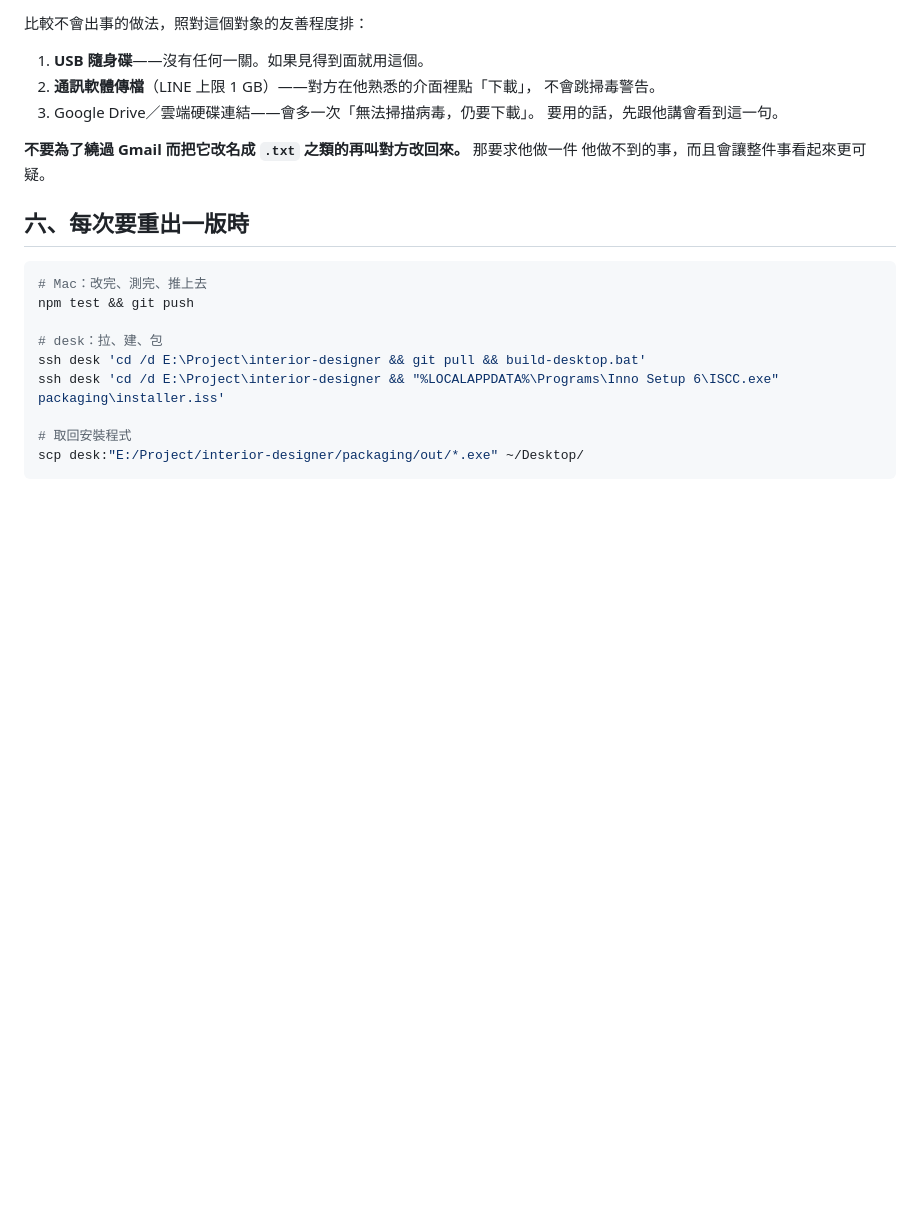
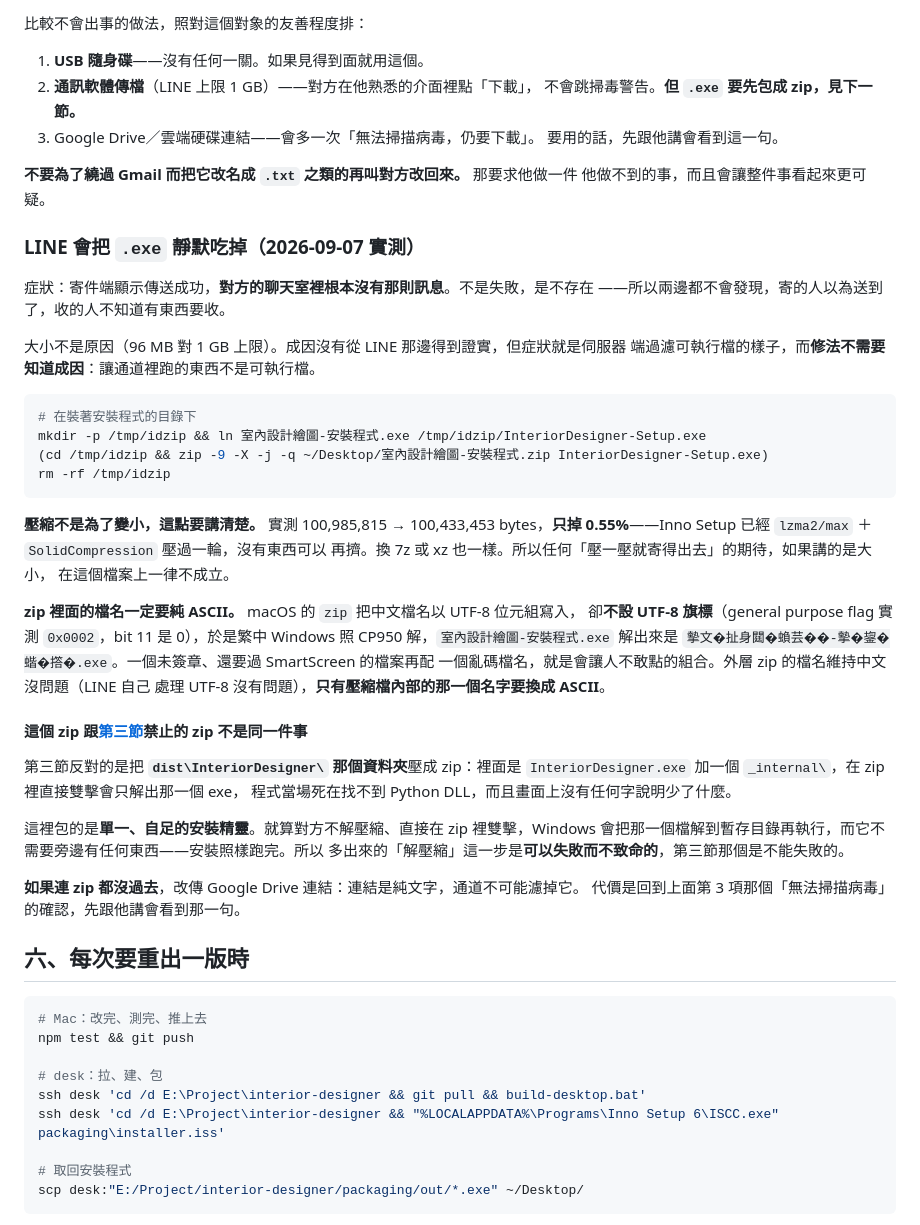
Before and after one commit to bruuucechang/interiordesign, a Markdown page: docs/handoff-windows.md, the part around the change. Drawn GitHub-style; blank space fills up the shorter version.

Commit message:
交付：LINE 會把 exe 靜默吃掉，改包一層 zip
寄件端顯示傳送成功、對方聊天室裡連訊息都沒有。大小不是原因（96 MB 對
1 GB 上限），症狀是伺服器端過濾可執行檔的樣子。

同時把「壓縮」這件事的期待講死：實測 100,985,815 → 100,433,453，只掉
0.55%，因為 Inno Setup 已經 lzma2/max + solid 壓過一輪。包 zip 是為了
讓通道裡跑的東西不是 exe，不是為了變小。

zip 內部的檔名要純 ASCII：macOS 的 zip 寫 UTF-8 位元組卻不設 UTF-8
旗標（實測 flag 0x0002），繁中 Windows 照 CP950 解出來是亂碼。

並註明這個 zip 為什麼不違反第三節：那裡禁的是壓整個 dist 資料夾
（exe + _internal\），在 zip 裡雙擊必死；這裡是單一自足的安裝精靈，
就算不解壓縮直接雙擊也裝得起來。

Co-Authored-By: Claude Opus 5 (1M context) <noreply@anthropic.com>

````diff
--- a/docs/handoff-windows.md
+++ b/docs/handoff-windows.md
@@ -196,12 +196,52 @@ Windows 信任的簽章，以及那張簽章累積了多少「聲譽」。沒有
 
 1. **USB 隨身碟**——沒有任何一關。如果見得到面就用這個。
 2. **通訊軟體傳檔**（LINE 上限 1 GB）——對方在他熟悉的介面裡點「下載」，
-   不會跳掃毒警告。
+   不會跳掃毒警告。**但 `.exe` 要先包成 zip，見下一節。**
 3. Google Drive／雲端硬碟連結——會多一次「無法掃描病毒，仍要下載」。
    要用的話，先跟他講會看到這一句。
 
 **不要為了繞過 Gmail 而把它改名成 `.txt` 之類的再叫對方改回來。** 那要求他做一件
 他做不到的事，而且會讓整件事看起來更可疑。
+
+### LINE 會把 `.exe` 靜默吃掉（2026-09-07 實測）
+
+症狀：寄件端顯示傳送成功，**對方的聊天室裡根本沒有那則訊息**。不是失敗，是不存在
+——所以兩邊都不會發現，寄的人以為送到了，收的人不知道有東西要收。
+
+大小不是原因（96 MB 對 1 GB 上限）。成因沒有從 LINE 那邊得到證實，但症狀就是伺服器
+端過濾可執行檔的樣子，而**修法不需要知道成因**：讓通道裡跑的東西不是可執行檔。
+
+```bash
+# 在裝著安裝程式的目錄下
+mkdir -p /tmp/idzip && ln 室內設計繪圖-安裝程式.exe /tmp/idzip/InteriorDesigner-Setup.exe
+(cd /tmp/idzip && zip -9 -X -j -q ~/Desktop/室內設計繪圖-安裝程式.zip InteriorDesigner-Setup.exe)
+rm -rf /tmp/idzip
+```
+
+**壓縮不是為了變小，這點要講清楚。** 實測 100,985,815 → 100,433,453 bytes，**只掉
+0.55%**——Inno Setup 已經 `lzma2/max` ＋ `SolidCompression` 壓過一輪，沒有東西可以
+再擠。換 7z 或 xz 也一樣。所以任何「壓一壓就寄得出去」的期待，如果講的是大小，
+在這個檔案上一律不成立。
+
+**zip 裡面的檔名一定要純 ASCII。** macOS 的 `zip` 把中文檔名以 UTF-8 位元組寫入，
+卻**不設 UTF-8 旗標**（general purpose flag 實測 `0x0002`，bit 11 是 0），於是繁中
+Windows 照 CP950 解，`室內設計繪圖-安裝程式.exe` 解出來是
+`摰文�扯身閮�蝜芸��-摰�鋆�蝔�撘�.exe`。一個未簽章、還要過 SmartScreen 的檔案再配
+一個亂碼檔名，就是會讓人不敢點的組合。外層 zip 的檔名維持中文沒問題（LINE 自己
+處理 UTF-8 沒有問題），**只有壓縮檔內部的那一個名字要換成 ASCII**。
+
+#### 這個 zip 跟[第三節](#三交付安裝精靈不要發-zip)禁止的 zip 不是同一件事
+
+第三節反對的是把 **`dist\InteriorDesigner\` 那個資料夾**壓成 zip：裡面是
+`InteriorDesigner.exe` 加一個 `_internal\`，在 zip 裡直接雙擊會只解出那一個 exe，
+程式當場死在找不到 Python DLL，而且畫面上沒有任何字說明少了什麼。
+
+這裡包的是**單一、自足的安裝精靈**。就算對方不解壓縮、直接在 zip 裡雙擊，Windows
+會把那一個檔解到暫存目錄再執行，而它不需要旁邊有任何東西——安裝照樣跑完。所以
+多出來的「解壓縮」這一步是**可以失敗而不致命的**，第三節那個是不能失敗的。
+
+**如果連 zip 都沒過去**，改傳 Google Drive 連結：連結是純文字，通道不可能濾掉它。
+代價是回到上面第 3 項那個「無法掃描病毒」的確認，先跟他講會看到那一句。
 
 ## 六、每次要重出一版時
 
````
Also changed, not shown: CLAUDE.md (+3 -1 lines).
